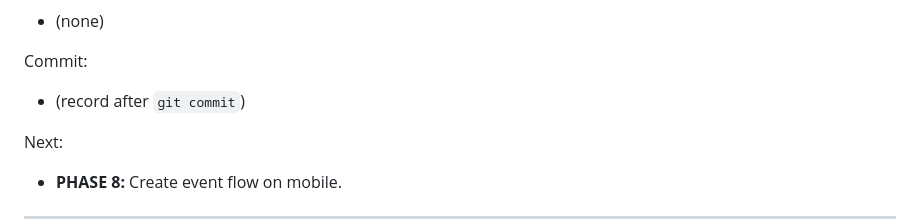
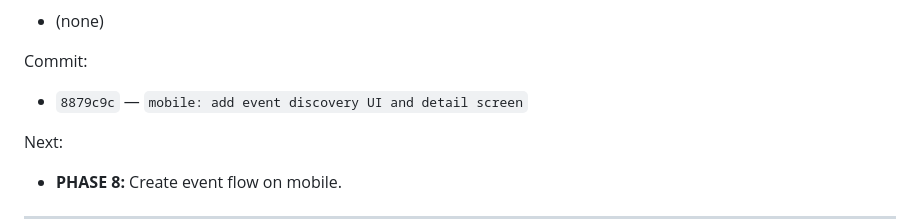
Before and after one commit to LakGar/kairo, a Markdown page: docs/kairo-build-log.md, the part around the change. Drawn GitHub-style.

Commit message:
docs: record Phase 7 event discovery commit hash
Co-authored-by: Cursor <cursoragent@cursor.com>

```diff
--- a/docs/kairo-build-log.md
+++ b/docs/kairo-build-log.md
@@ -773,7 +773,7 @@ Issues:
 
 Commit:
 
-- (record after `git commit`)
+- `8879c9c` — `mobile: add event discovery UI and detail screen`
 
 Next:
 
```
